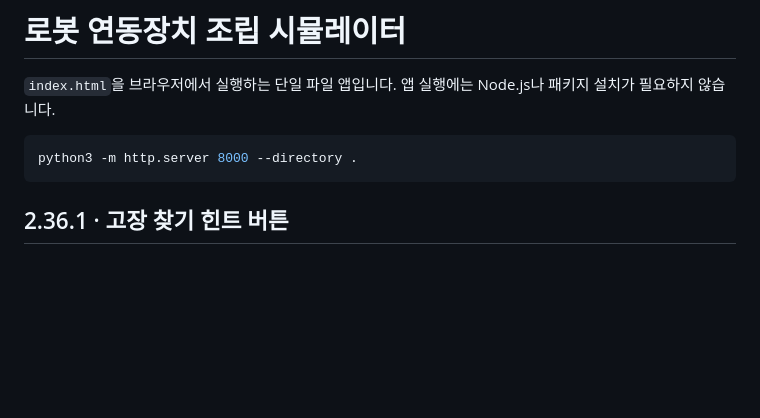
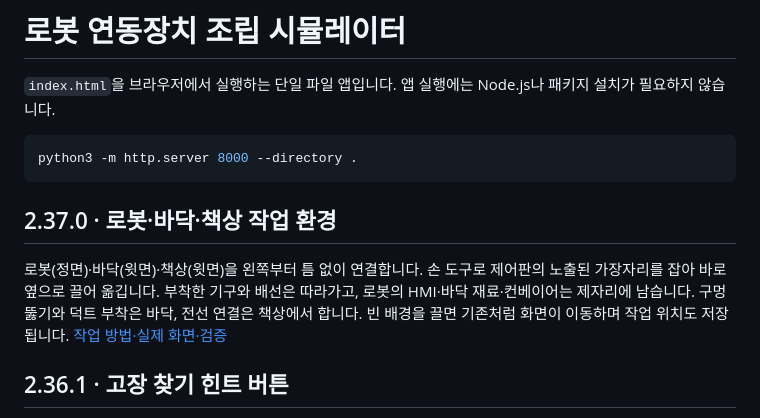
Before and after one commit to leemangi0923/HTML, a Markdown page: README.md, the part around the change. GitHub-like rendering; blank space fills up the shorter version.

````diff
--- a/README.md
+++ b/README.md
@@ -5,6 +5,10 @@
 ```sh
 python3 -m http.server 8000 --directory .
 ```
+
+## 2.37.0 · 로봇·바닥·책상 작업 환경
+
+로봇(정면)·바닥(윗면)·책상(윗면)을 왼쪽부터 틈 없이 연결합니다. 손 도구로 제어판의 노출된 가장자리를 잡아 바로 옆으로 끌어 옮깁니다. 부착한 기구와 배선은 따라가고, 로봇의 HMI·바닥 재료·컨베이어는 제자리에 남습니다. 구멍 뚫기와 덕트 부착은 바닥, 전선 연결은 책상에서 합니다. 빈 배경을 끌면 기존처럼 화면이 이동하며 작업 위치도 저장됩니다. [작업 방법·실제 화면·검증](docs/workroom.md)
 
 ## 2.36.1 · 고장 찾기 힌트 버튼
 
````
Also changed, not shown: docs/workroom.md (added, +17 -0 lines), docs/images/room-desk-v2.37.0.png (added), docs/images/room-floor-v2.37.0.png (added), 4 other files.
